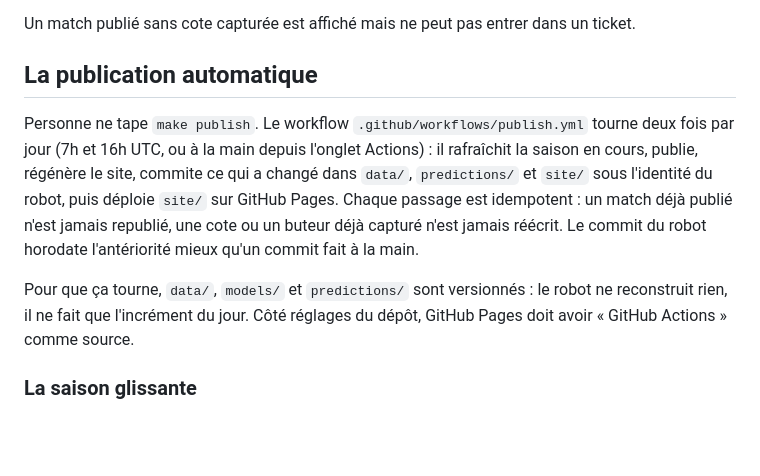
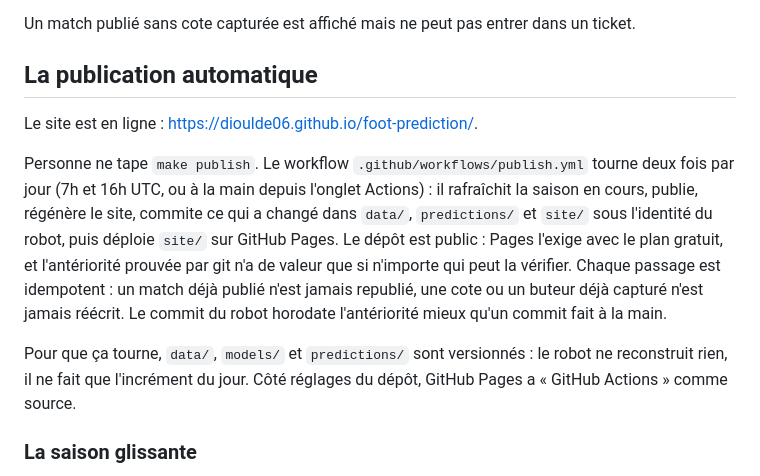
Before and after one commit to dioulde06/foot-prediction, a Markdown page: README.md, the part around the change. Drawn GitHub-style; blank space fills up the shorter version.

Commit message:
docs: the site is live on GitHub Pages, repo public
Co-Authored-By: Claude Fable 5.1 <noreply@anthropic.com>

```diff
--- a/README.md
+++ b/README.md
@@ -338,18 +338,22 @@ ticket.
 
 ## La publication automatique
 
+Le site est en ligne : <https://dioulde06.github.io/foot-prediction/>.
+
 Personne ne tape `make publish`. Le workflow `.github/workflows/publish.yml`
 tourne deux fois par jour (7h et 16h UTC, ou à la main depuis l'onglet
 Actions) : il rafraîchit la saison en cours, publie, régénère le site, commite
 ce qui a changé dans `data/`, `predictions/` et `site/` sous l'identité du
-robot, puis déploie `site/` sur GitHub Pages. Chaque passage est idempotent :
+robot, puis déploie `site/` sur GitHub Pages. Le dépôt est public : Pages
+l'exige avec le plan gratuit, et l'antériorité prouvée par git n'a de valeur
+que si n'importe qui peut la vérifier. Chaque passage est idempotent :
 un match déjà publié n'est jamais republié, une cote ou un buteur déjà capturé
 n'est jamais réécrit. Le commit du robot horodate l'antériorité mieux qu'un
 commit fait à la main.
 
 Pour que ça tourne, `data/`, `models/` et `predictions/` sont versionnés : le
 robot ne reconstruit rien, il ne fait que l'incrément du jour. Côté réglages
-du dépôt, GitHub Pages doit avoir « GitHub Actions » comme source.
+du dépôt, GitHub Pages a « GitHub Actions » comme source.
 
 ### La saison glissante
 
```
